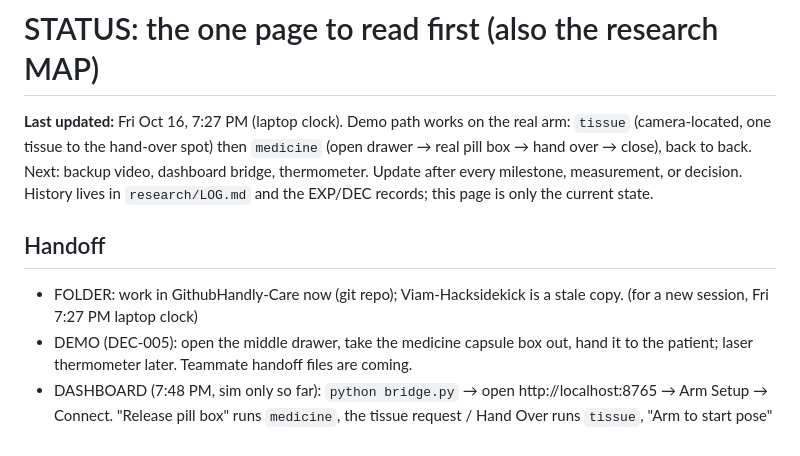
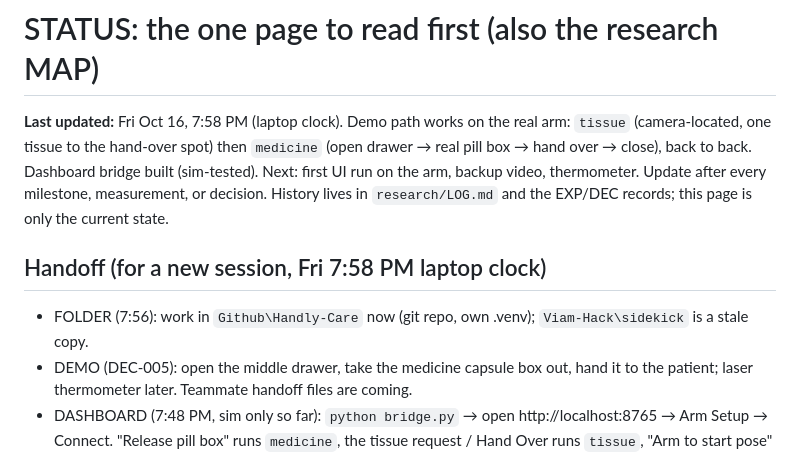
Before and after one commit to chaudharivaibhav12/Handly-Care, a Markdown page: STATUS.md, the part around the change. Rendered like a GitHub page.

Commit message:
STATUS: new folder note, last-updated time

```diff
--- a/STATUS.md
+++ b/STATUS.md
@@ -1,11 +1,11 @@
 # STATUS: the one page to read first (also the research MAP)
 
-**Last updated:** Fri Oct 16, 7:27 PM (laptop clock). Demo path works on the real arm: `tissue` (camera-located, one tissue to the hand-over spot) then `medicine` (open drawer → real pill box → hand over → close), back to back. Next: backup video, dashboard bridge, thermometer.
+**Last updated:** Fri Oct 16, 7:58 PM (laptop clock). Demo path works on the real arm: `tissue` (camera-located, one tissue to the hand-over spot) then `medicine` (open drawer → real pill box → hand over → close), back to back. Dashboard bridge built (sim-tested). Next: first UI run on the arm, backup video, thermometer.
 Update after every milestone, measurement, or decision. History lives in `research/LOG.md` and the
 EXP/DEC records; this page is only the current state.
 
-## Handoff
-- FOLDER: work in GithubHandly-Care now (git repo); Viam-Hacksidekick is a stale copy. (for a new session, Fri 7:27 PM laptop clock)
+## Handoff (for a new session, Fri 7:58 PM laptop clock)
+- FOLDER (7:56): work in `Github\Handly-Care` now (git repo, own .venv); `Viam-Hack\sidekick` is a stale copy.
 - DEMO (DEC-005): open the middle drawer, take the medicine capsule box out, hand it to the patient; laser thermometer later. Teammate handoff files are coming.
 - DASHBOARD (7:48 PM, sim only so far): `python bridge.py` → open http://localhost:8765 → Arm Setup → Connect. "Release pill box" runs `medicine`, the tissue request / Hand Over runs `tissue`, "Arm to start pose" runs `to_high`; a confirm box shows the checklist before every run. One run at a time. Thermometer stays simulated. Use "Next event" with autoplay PAUSED (autoplay fires beats every 9 s while a 60 s routine runs). `python bridge.py --sim` = no arm.
 - CHAIN (7:22): `tissue` then `medicine` back to back works (tissue ends at 'high'). `python app.py to_high` gets there from anywhere.
```
